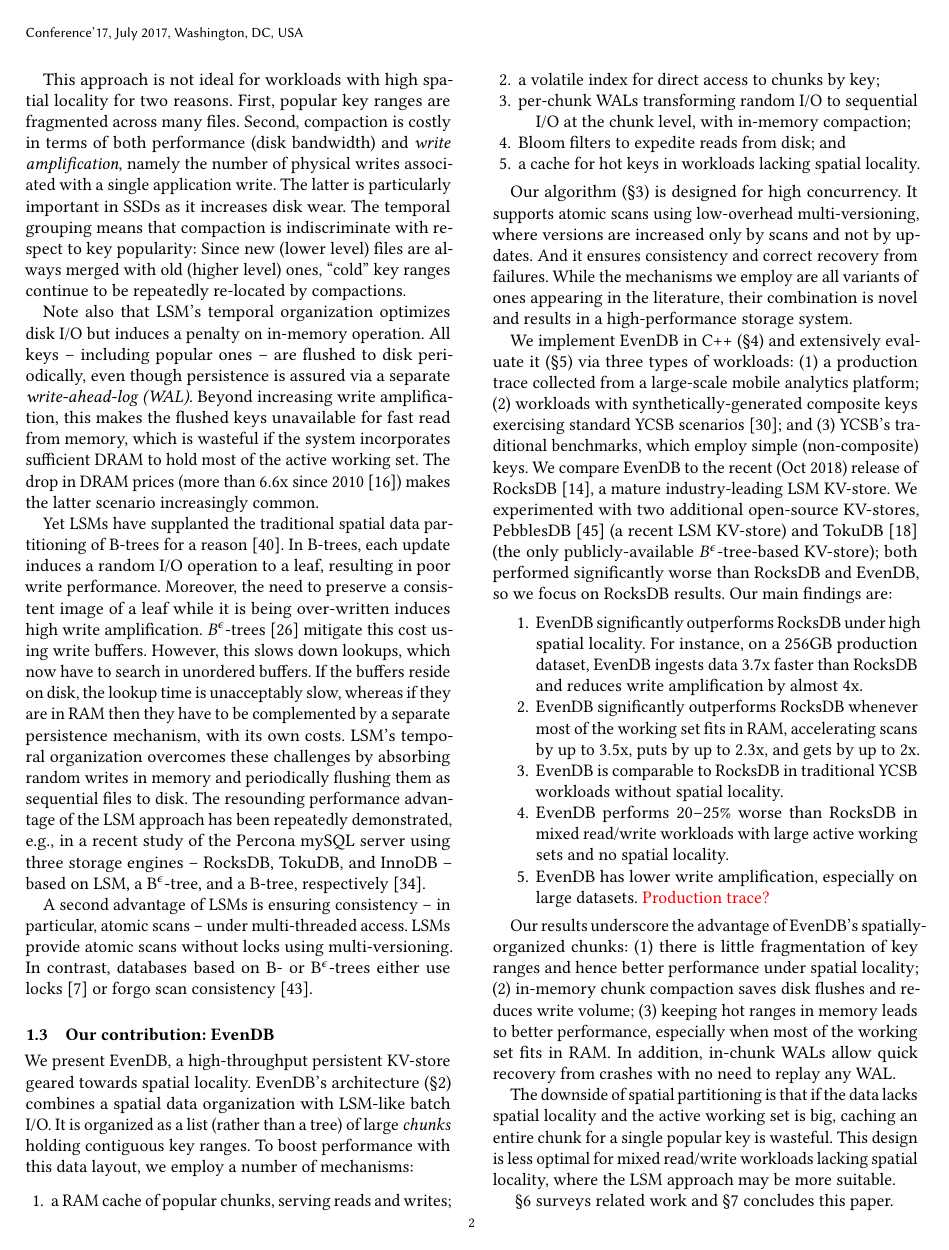
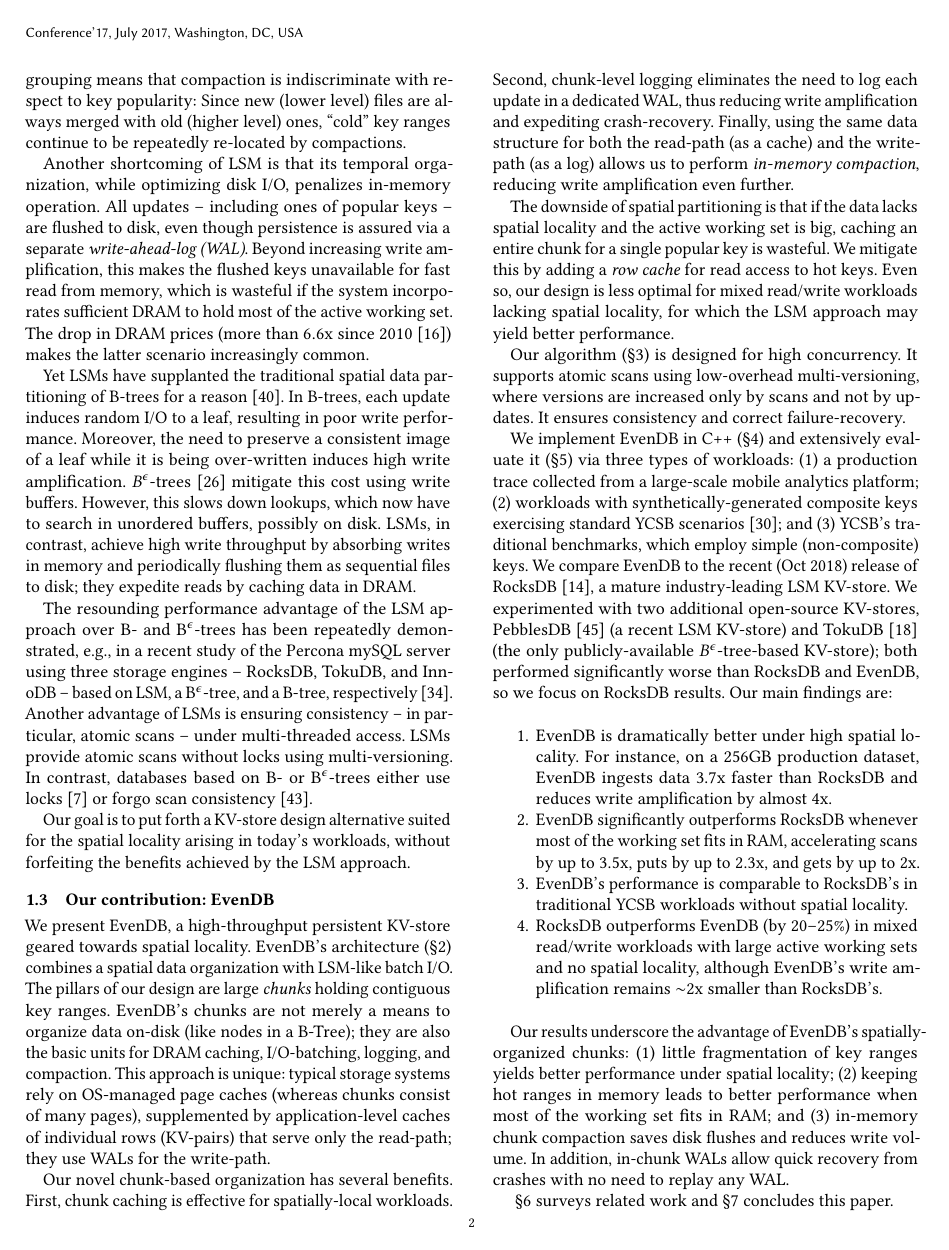
Before and after one commit to Eshcar/PiWi, a LaTeX paper (EuroSys2020/EvenDB.tex, which reads EuroSys2020/intro.tex): page 2 of 15. Compiled offline with pdfLaTeX.

Commit message:
abstract and intro again - explaining our design relative to LSMs, B-trees, and B-epsilon-trees.

```diff
--- a/EuroSys2020/intro.tex
+++ b/EuroSys2020/intro.tex
@@ -89,27 +85,32 @@ Since new (lower level) files are always merged with old (higher level) ones,
  ``cold'' key ranges  continue to be repeatedly re-located by  compactions.
 
 % LSM is not the best when the entire working set fits in memory
-Note also that LSM's temporal  organization optimizes disk I/O but induces a penalty on in-memory operation.
-All keys -- including popular ones -- are flushed to disk periodically, even though persistence is assured via a separate \emph{write-ahead-log (WAL)}.
+Another shortcoming of LSM is that its temporal organization, while optimizing disk I/O,  penalizes in-memory operation.
+All updates -- including ones of popular keys -- are flushed to disk, even though persistence is assured via a separate \emph{write-ahead-log (WAL)}.
 Beyond increasing write amplification, this makes the flushed keys unavailable for fast read from memory,
 which is  wasteful if the system incorporates sufficient DRAM to hold most of the active working set.
 The drop in DRAM prices (more than $6.6$x since 2010~\cite{dram-prices}) makes the latter scenario increasingly common.
 
 Yet  LSMs have supplanted the  traditional spatial data partitioning of B-trees for a reason~\cite{rocks-vs-inno}.
 %A crucial challenge arising in spatially-organized  storage is how to persist all updates in a consistent way without sacrificing performance.
-In  B-trees, each update induces a random I/O operation to a leaf, resulting in poor write performance.
+In  B-trees, each update induces random I/O  to a leaf, resulting in poor write performance.
 Moreover, the need to preserve a consistent image of a leaf while it is being over-written induces high write amplification.
 $B^{\epsilon}$-trees~\cite{Brodal:2003:LBE:644108.644201} mitigate this cost using write buffers. % in internal tree nodes.
-However, this slows down lookups, which now have to search in %multiple
-unordered buffers.
-If the buffers reside on disk, the lookup time is unacceptably slow, whereas
-if they are in RAM then they have to be complemented by a separate persistence mechanism, with its own costs.
-LSM's temporal organization overcomes these challenges by absorbing random writes in memory and periodically flushing them as
-sequential files to disk.
-The resounding performance advantage of the LSM approach  has been repeatedly demonstrated,
+However, this slows down lookups, which now have to search in unordered buffers, possibly on disk.
+% If the buffers reside on disk, the lookup time is unacceptably slow, whereas if they are in RAM then they have to be complemented by a separate persistence mechanism, with its own costs.
+%
+LSMs, in contrast, achieve high write throughput by absorbing  writes in memory and periodically flushing them as
+sequential files to disk; they expedite reads by caching data in DRAM.
+
+The resounding performance advantage of the LSM approach over B- and B$^{\epsilon}$-trees has been repeatedly demonstrated,
 e.g., in a recent  study of the Percona mySQL server using three storage engines -- RocksDB, TokuDB, and InnoDB --
 based on LSM, a B$^{\epsilon}$-tree, and a B-tree, respectively~\cite{toku-rocks-inno}.
-
+%
+Another advantage of LSMs is ensuring consistency -- in particular, atomic scans --   under multi-threaded access.
+%This can be  tricky when a scan spans both memory-resident and disk-resident data.
+LSMs provide atomic scans without locks using multi-versioning.
+In contrast, databases based on B- or  B$^\epsilon$-trees either use locks~\cite{innodblocking}
+or forgo scan consistency~\cite{tucana}.
 
 
 
@@ -122,11 +123,11 @@ Obviously, we do not claim that spatial data partitioning is new; indeed, classi
  A key challenge is what to persist when and in what format.
  }
 
-A second advantage of LSMs is ensuring consistency -- in particular, atomic scans --   under multi-threaded access.
-%This can be  tricky when a scan spans both memory-resident and disk-resident data.
-LSMs provide atomic scans without locks using multi-versioning.
-In contrast, databases based on B- or  B$^\epsilon$-trees either use locks~\cite{innodblocking}
-or forgo scan consistency~\cite{tucana}.
+Our  goal is to
+%draw attention to the importance of spatial locality in today's KV-store workloads and to
+put forth a KV-store design alternative  suited for the
+spatial locality arising in today's  workloads, without forfeiting the benefits achieved by the LSM approach.
+
 
 %We are not aware of any published solution for atomic scans in storage based on  B- or  B$^\epsilon$-trees.
 
@@ -136,36 +137,35 @@ or forgo scan consistency~\cite{tucana}.
 
 % Drum roll
 We present \sys, a high-throughput persistent KV-store geared towards spatial locality.
-\sys's  architecture (\cref{sec:principles})
-combines a spatial data organization with LSM-like  batch I/O.
-It is organized  as a list (rather than a tree) of large \emph{chunks} holding contiguous key ranges.
-%
-To boost performance with this data layout, we employ a number of mechanisms:
+\sys's  architecture (\cref{sec:principles}) combines a spatial data organization with LSM-like  batch I/O.
+The pillars of our design are large \emph{chunks} holding contiguous key ranges.
+\sys's chunks are not merely  a means to organize data on-disk (like nodes in a B-Tree); they
+are also the basic units for DRAM caching, I/O-batching, logging, and compaction.
+This approach is unique:  typical storage systems rely on OS-managed page caches (whereas chunks consist of many pages),
+supplemented by application-level caches of individual rows (KV-pairs) that serve only the read-path;
+they use WALs for the write-path.
 
-\begin{enumerate}
-     \setlength{\itemindent}{-10pt}
-\item
- a RAM cache of popular chunks, serving  reads and writes;
-\item
- a volatile index for direct access to chunks by key;
- %-- either in RAM or via a single I/O operation -- to the chunk holding a given key;
-\item
- per-chunk WALs  transforming random I/O to sequential I/O at the chunk level, with in-memory compaction;
-\item
-Bloom filters to expedite reads from disk; and
-\item
-%For the benefit of workloads that lack spatial locality, we further add
-a   cache for hot keys in workloads lacking spatial locality.
-\end{enumerate}
+Our novel chunk-based organization has several benefits.
+First, chunk caching is effective for spatially-local workloads.
+Second, chunk-level logging eliminates the need to log each update in a dedicated WAL, thus
+reducing write amplification and expediting crash-recovery.
+Finally, using the same data structure for both the read-path (as a cache) and the write-path
+(as a log) allows us to perform \emph{in-memory compaction}, reducing write amplification even further.
 
-Our algorithm (\cref{sec:design}) is designed for high %multi-threaded
-concurrency.
+% Downsides
+The downside of spatial partitioning is that if the data lacks spatial locality and the active working set is big,
+caching an entire chunk for a single popular key is wasteful.
+We mitigate this by adding a \emph{row cache} for read access to hot keys. Even so,
+our design is less optimal for mixed read/write workloads lacking spatial locality, for which the LSM approach may yield better performance.
+
+%To further expedite access in different scenarios, we incorporate a number of additional mechanisms:
+%a volatile index for direct access to chunks by key; Bloom filters to reduce reads from disk-resident chunks; and
+
+Our algorithm (\cref{sec:design}) is designed for high concurrency.
 %among threads running put, get, and scan operations, as well as background maintenance (compaction).
-It supports atomic scans using low-overhead multi-versioning, where versions are increased only by scans and not by updates. And it ensures consistency and correct recovery from failures. While the mechanisms we employ are all variants of ones appearing in the literature, their combination is novel and results in a high-performance storage system.
-
-
-
-
+It supports atomic scans using low-overhead multi-versioning, where versions are increased only by scans and not by updates.
+It ensures consistency and correct failure-recovery.
+%While the mechanisms we employ are all variants of ones appearing in the literature, their combination is novel and results in a high-performance storage system.
 
 We implement \sys\ in  C++ (\cref{sec:impl}) and extensively evaluate it (\cref{sec:eval})
 via three types of workloads: (1) a production trace collected from a large-scale mobile analytics platform;
@@ -182,27 +182,26 @@ KV-store); both performed significantly worse than  RocksDB and \sys, so we focu
 Our main findings are:
 \begin{enumerate}
   %   \setlength{\itemindent}{-10pt}
-\item \sys\/ significantly outperforms RocksDB under high spatial  locality.
+\item \sys\/ is dramatically better under high spatial  locality.
 For instance, on a 256GB production dataset, \sys\ ingests data 3.7x faster than RocksDB %,  scans recent  data up to 27\% faster,
 and reduces write amplification by almost 4x.
 %And in large synthetic composite-key workloads, \sys\  improves over RocksDB's throughput by $24\% - 75\%$.
 \item \sys\/ significantly outperforms RocksDB whenever most of the working set fits in RAM,
 %For example, with synthetic composite keys and a memory-resident working set, \sys\
 accelerating scans by up to $3.5$x, puts by up to $2.3$x, and gets by up to $2$x.
-\item \sys\ is comparable to RocksDB in traditional YCSB workloads without spatial locality.
-\item \sys\ performs 20--25\% worse  than RocksDB  in mixed read/write workloads with large active working sets and no spatial locality.
-\item \sys\ has lower write amplification, especially on large datasets. \inred{Production trace?}
+\item \sys's performance is  comparable to RocksDB's in traditional YCSB workloads without spatial locality.
+%while its write amplification is much smaller.
+\item RocksDB outperforms \sys\ (by 20--25\%)  in mixed read/write workloads with large active working sets and no spatial locality,
+although \sys's write amplification remains $\sim$2x smaller than RocksDB's.
+%\item \sys\ has lower write amplification, especially on large datasets.
 \end{enumerate}
 
 % Benefits
 Our results underscore the advantage of \sys's spatially-organized chunks:
-(1) there is little fragmentation of key ranges and hence better  performance under spatial locality;
-(2) in-memory chunk compaction saves disk flushes and reduces write volume;
-(3) keeping hot ranges in memory leads to better performance, especially when most of the working set fits in RAM.
+(1) little fragmentation of key ranges  yields better  performance under spatial locality;
+(2) keeping hot ranges in memory leads to better performance when most of the working set fits in RAM; and
+(3) in-memory chunk compaction saves disk flushes and reduces write volume.
 In addition, in-chunk WALs  allow quick recovery from crashes with no need to replay any WAL.
 
-% Downsides
-The downside of spatial partitioning is that if the data lacks spatial locality and the active working set is big,
-caching an entire chunk for a single popular key is wasteful.  This design is less optimal for mixed read/write workloads lacking spatial locality, where the LSM approach may be more suitable.
 
 ~\cref{sec:related}  surveys related work and~\cref{sec:conclusions} concludes this paper.
```
Also changed, not shown: EuroSys2020/abstract.tex (+8 -7 lines), EuroSys2020/intro.tex (32 more changed lines).
